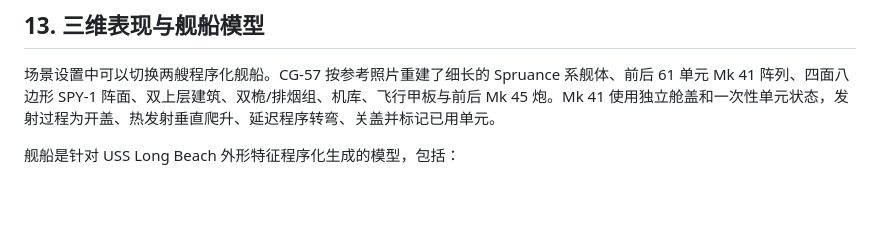
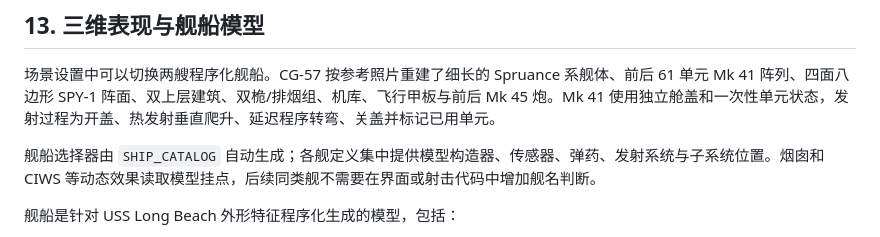
Before and after one commit to Sekai6/game-coldwar-intercept, a Markdown page: README.md, the part around the change. GitHub-like rendering; blank space fills up the shorter version.

```diff
--- a/README.md
+++ b/README.md
@@ -431,6 +431,8 @@ CIWS 只处理非常接近的存活目标：
 
 场景设置中可以切换两艘程序化舰船。CG-57 按参考照片重建了细长的 Spruance 系舰体、前后 61 单元 Mk 41 阵列、四面八边形 SPY-1 阵面、双上层建筑、双桅/排烟组、机库、飞行甲板与前后 Mk 45 炮。Mk 41 使用独立舱盖和一次性单元状态，发射过程为开盖、热发射垂直爬升、延迟程序转弯、关盖并标记已用单元。
 
+舰船选择器由 `SHIP_CATALOG` 自动生成；各舰定义集中提供模型构造器、传感器、弹药、发射系统与子系统位置。烟囱和 CIWS 等动态效果读取模型挂点，后续同类舰不需要在界面或射击代码中增加舰名判断。
+
 舰船是针对 USS Long Beach 外形特征程序化生成的模型，包括：
 
 - 收窄舰艏/舰艉和折线型舰体截面。
```
Also changed, not shown: README_EN.md (+2 -0 lines), verification-combat.png, 2 other files.
